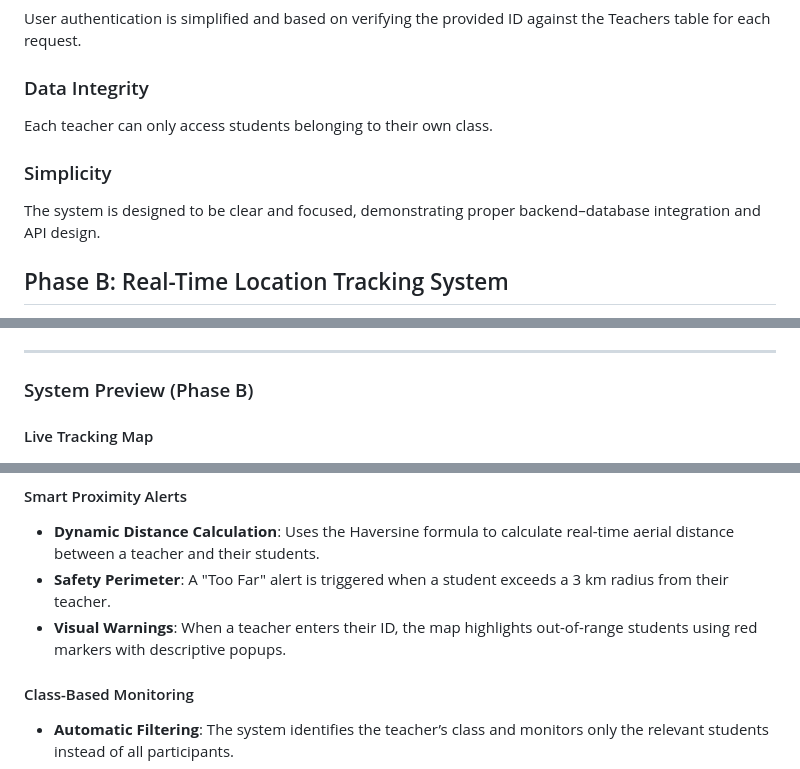
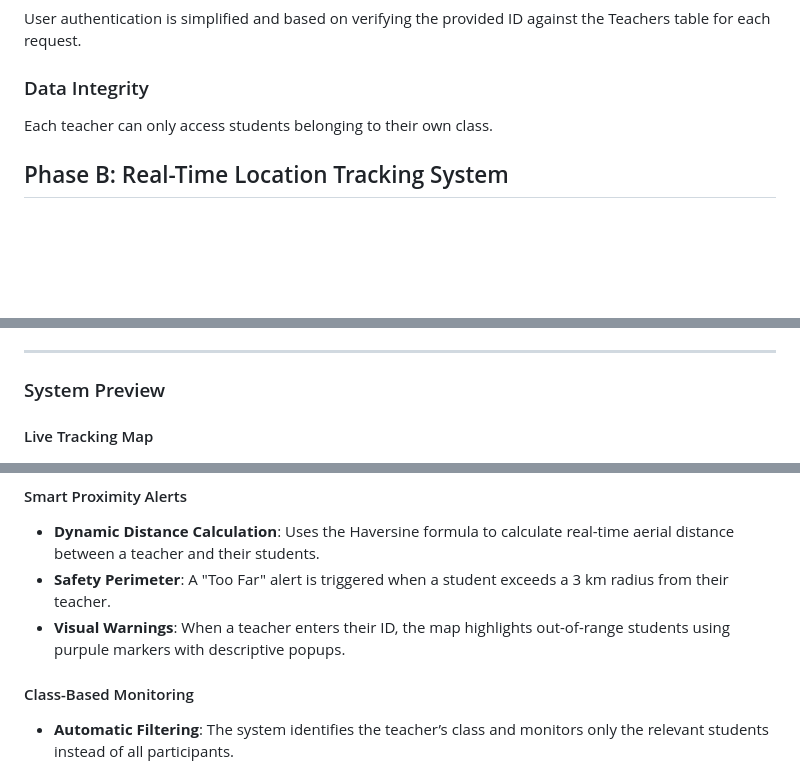
Before and after one commit to HadasShor/hadassimProject_Hadas_Shor, a Markdown page: README.md, 3 parts joined by grey strips. GitHub-like rendering; blank space fills up the shorter version.

Commit message:
Update README to remove simplicity section and change marker color
Removed the 'Simplicity' section and updated visual warning marker color in the system preview.

```diff
--- a/README.md
+++ b/README.md
@@ -123,11 +123,6 @@ User authentication is simplified and based on verifying the provided ID against
 
 Each teacher can only access students belonging to their own class.
 
-### Simplicity
-
-The system is designed to be clear and focused, demonstrating proper backend–database integration and API design.
-
-
 ## Phase B: Real-Time Location Tracking System
 
 In this phase, the system was expanded to include real-time geographical tracking of participants using an interactive map interface and GPS data processing.
@@ -175,7 +170,7 @@ In this phase, the system was expanded to include real-time geographical trackin
 
 ---
 
-### System Preview (Phase B)
+### System Preview
 
 #### Live Tracking Map
 ![Live Map](screenshots/mapA.png)
@@ -203,7 +198,7 @@ This final phase introduces a safety intelligence layer, enabling teachers to mo
 #### Smart Proximity Alerts
 - **Dynamic Distance Calculation**: Uses the Haversine formula to calculate real-time aerial distance between a teacher and their students.
 - **Safety Perimeter**: A "Too Far" alert is triggered when a student exceeds a 3 km radius from their teacher.
-- **Visual Warnings**: When a teacher enters their ID, the map highlights out-of-range students using red markers with descriptive popups.
+- **Visual Warnings**: When a teacher enters their ID, the map highlights out-of-range students using purpule markers with descriptive popups.
 
 #### Class-Based Monitoring
 - **Automatic Filtering**: The system identifies the teacher’s class and monitors only the relevant students instead of all participants.
```
